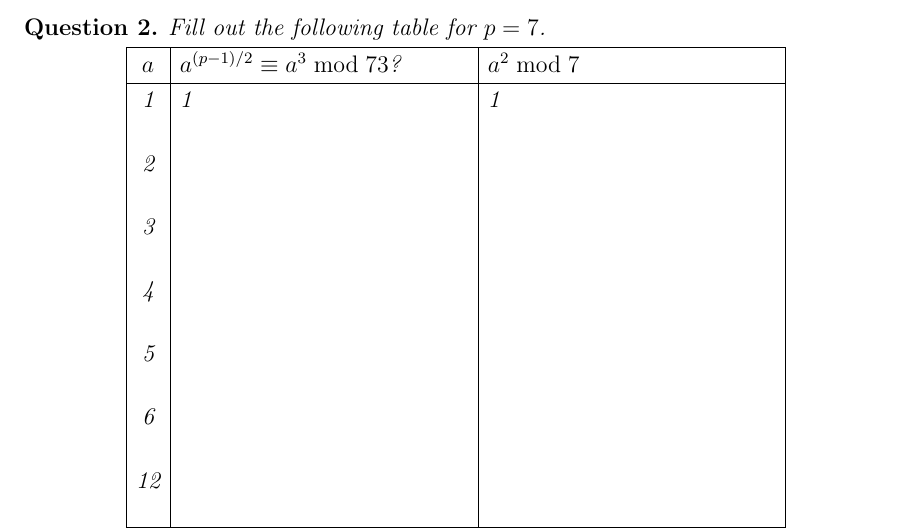
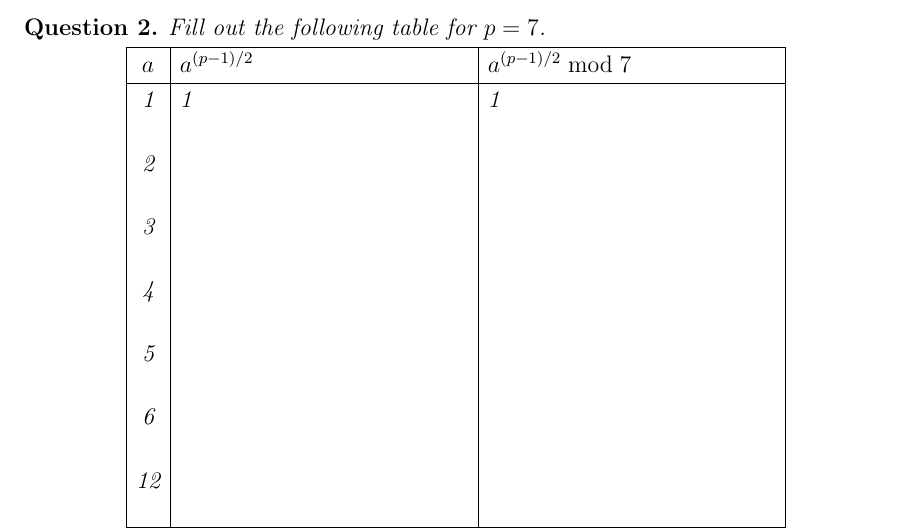
Before and after one commit to annemho/cryptography, a LaTeX paper (Handouts/13_Square Roots and Squares.tex): part of page 3 of 4, cut so that both start at the same text. Compiled offline with pdfLaTeX.

Commit message:
Edited typo.

```diff
--- a/Handouts/13_Square Roots and Squares.tex
+++ b/Handouts/13_Square Roots and Squares.tex
@@ -108,7 +108,7 @@ Suppose $p$ is an odd prime and $p$ does not divide the natural number $a$.  The
 Fill out the following table for $p = 7$.
 \begin{center}
 \begin{tabular}{|c|p{2in}|p{2in}|} \hline
-$a$ & $a^{(p-1)/2} \equiv a^3 \bmod 73$? & $a^2 \bmod 7$\\ \hline
+$a$ & $a^{(p-1)/2}$ & $a^{(p-1)/2} \bmod 7$\\ \hline
 1&1&1\\ [.2in]
 2&&\\ [.2in]
 3&&\\ [.2in]
```
Also changed, not shown: Handouts/14_NT.tex (+1 -1 lines), Handouts/13_Square Roots and Squares.pdf, Handouts/14_NT.pdf.
